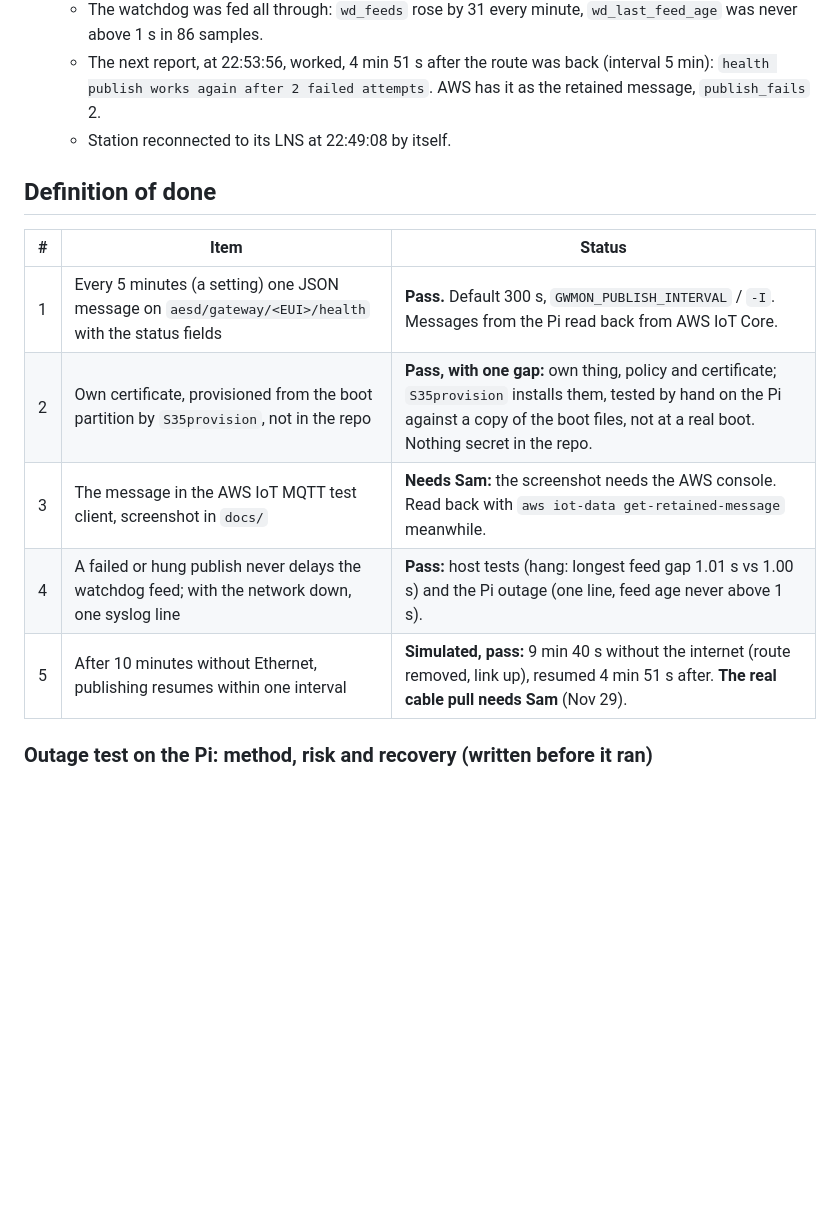
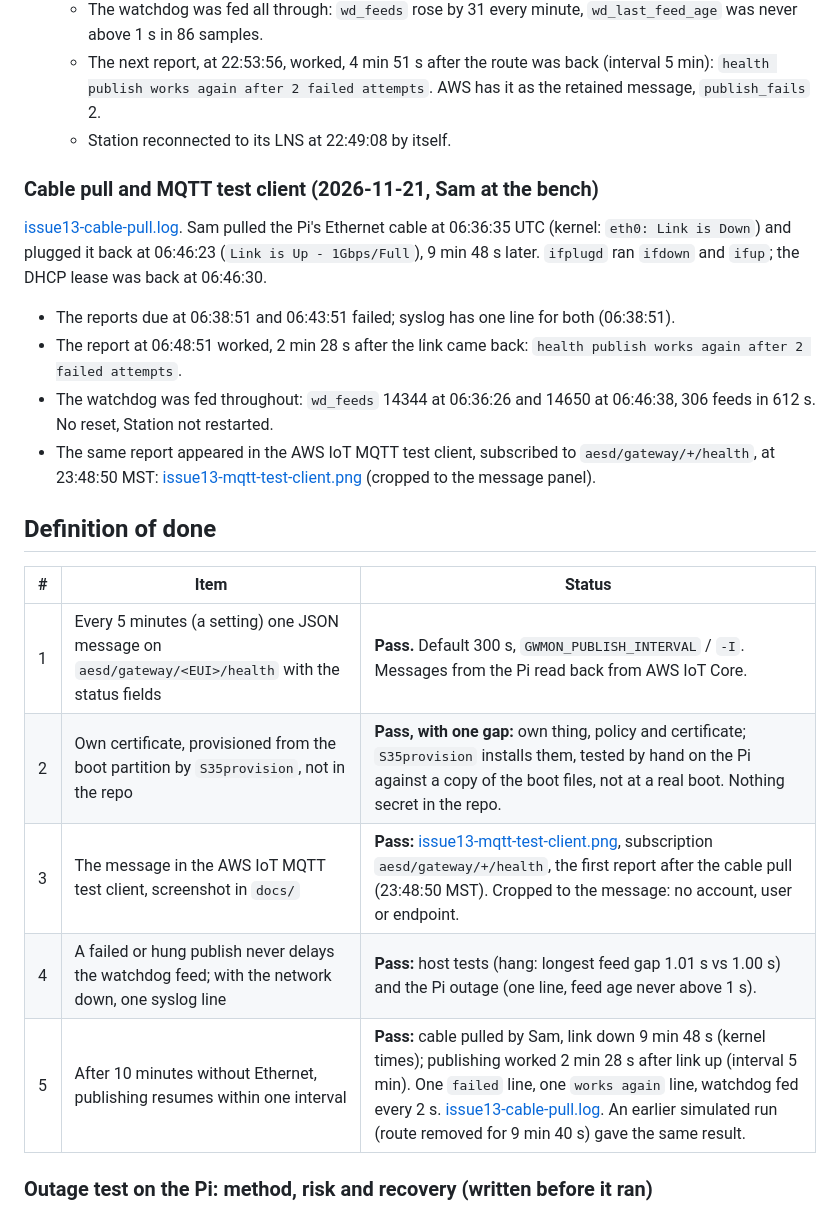
Before and after one commit to cu-ecen-aeld/final-project-sawa9885, a Markdown page: docs/issue13-health.md, the part around the change. Drawn GitHub-style; blank space fills up the shorter version.

Commit message:
docs: cable pull and MQTT test client screenshot (issue #13)
Co-Authored-By: Claude Opus 5.5 <noreply@anthropic.com>

```diff
--- a/docs/issue13-health.md
+++ b/docs/issue13-health.md
@@ -133,15 +133,24 @@ The full image of this branch was built afterwards (`sdcard.img` SHA-256 `baa9be
    - The next report, at 22:53:56, worked, 4 min 51 s after the route was back (interval 5 min): `health publish works again after 2 failed attempts`. AWS has it as the retained message, `publish_fails` 2.
    - Station reconnected to its LNS at 22:49:08 by itself.
 
+### Cable pull and MQTT test client (2026-11-21, Sam at the bench)
+
+[issue13-cable-pull.log](logs/issue13-cable-pull.log). Sam pulled the Pi's Ethernet cable at 06:36:35 UTC (kernel: `eth0: Link is Down`) and plugged it back at 06:46:23 (`Link is Up - 1Gbps/Full`), 9 min 48 s later. `ifplugd` ran `ifdown` and `ifup`; the DHCP lease was back at 06:46:30.
+
+- The reports due at 06:38:51 and 06:43:51 failed; syslog has one line for both (06:38:51).
+- The report at 06:48:51 worked, 2 min 28 s after the link came back: `health publish works again after 2 failed attempts`.
+- The watchdog was fed throughout: `wd_feeds` 14344 at 06:36:26 and 14650 at 06:46:38, 306 feeds in 612 s. No reset, Station not restarted.
+- The same report appeared in the AWS IoT MQTT test client, subscribed to `aesd/gateway/+/health`, at 23:48:50 MST: [issue13-mqtt-test-client.png](issue13-mqtt-test-client.png) (cropped to the message panel).
+
 ## Definition of done
 
 | # | Item | Status |
 |---|---|---|
 | 1 | Every 5 minutes (a setting) one JSON message on `aesd/gateway/<EUI>/health` with the status fields | **Pass.** Default 300 s, `GWMON_PUBLISH_INTERVAL` / `-I`. Messages from the Pi read back from AWS IoT Core. |
 | 2 | Own certificate, provisioned from the boot partition by `S35provision`, not in the repo | **Pass, with one gap:** own thing, policy and certificate; `S35provision` installs them, tested by hand on the Pi against a copy of the boot files, not at a real boot. Nothing secret in the repo. |
-| 3 | The message in the AWS IoT MQTT test client, screenshot in `docs/` | **Needs Sam:** the screenshot needs the AWS console. Read back with `aws iot-data get-retained-message` meanwhile. |
+| 3 | The message in the AWS IoT MQTT test client, screenshot in `docs/` | **Pass:** [issue13-mqtt-test-client.png](issue13-mqtt-test-client.png), subscription `aesd/gateway/+/health`, the first report after the cable pull (23:48:50 MST). Cropped to the message: no account, user or endpoint. |
 | 4 | A failed or hung publish never delays the watchdog feed; with the network down, one syslog line | **Pass:** host tests (hang: longest feed gap 1.01 s vs 1.00 s) and the Pi outage (one line, feed age never above 1 s). |
-| 5 | After 10 minutes without Ethernet, publishing resumes within one interval | **Simulated, pass:** 9 min 40 s without the internet (route removed, link up), resumed 4 min 51 s after. **The real cable pull needs Sam** (Nov 29). |
+| 5 | After 10 minutes without Ethernet, publishing resumes within one interval | **Pass:** cable pulled by Sam, link down 9 min 48 s (kernel times); publishing worked 2 min 28 s after link up (interval 5 min). One `failed` line, one `works again` line, watchdog fed every 2 s. [issue13-cable-pull.log](logs/issue13-cable-pull.log). An earlier simulated run (route removed for 9 min 40 s) gave the same result. |
 
 ### Outage test on the Pi: method, risk and recovery (written before it ran)
 
```
Also changed, not shown: docs/issue13-mqtt-test-client.png (added), 1 other file.
